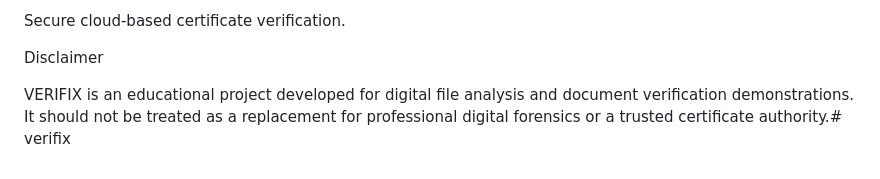
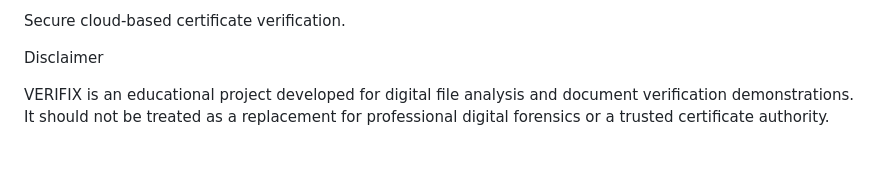
Before and after one commit to sabiqsabii/verifix, a Markdown page: README.md, the part around the change. GitHub-like rendering.

Commit message:
Update README documentation

```diff
--- a/README.md
+++ b/README.md
@@ -150,4 +150,4 @@ Secure cloud-based certificate verification.
 
 Disclaimer
 
-VERIFIX is an educational project developed for digital file analysis and document verification demonstrations. It should not be treated as a replacement for professional digital forensics or a trusted certificate authority.# verifix
+VERIFIX is an educational project developed for digital file analysis and document verification demonstrations. It should not be treated as a replacement for professional digital forensics or a trusted certificate authority.
```
